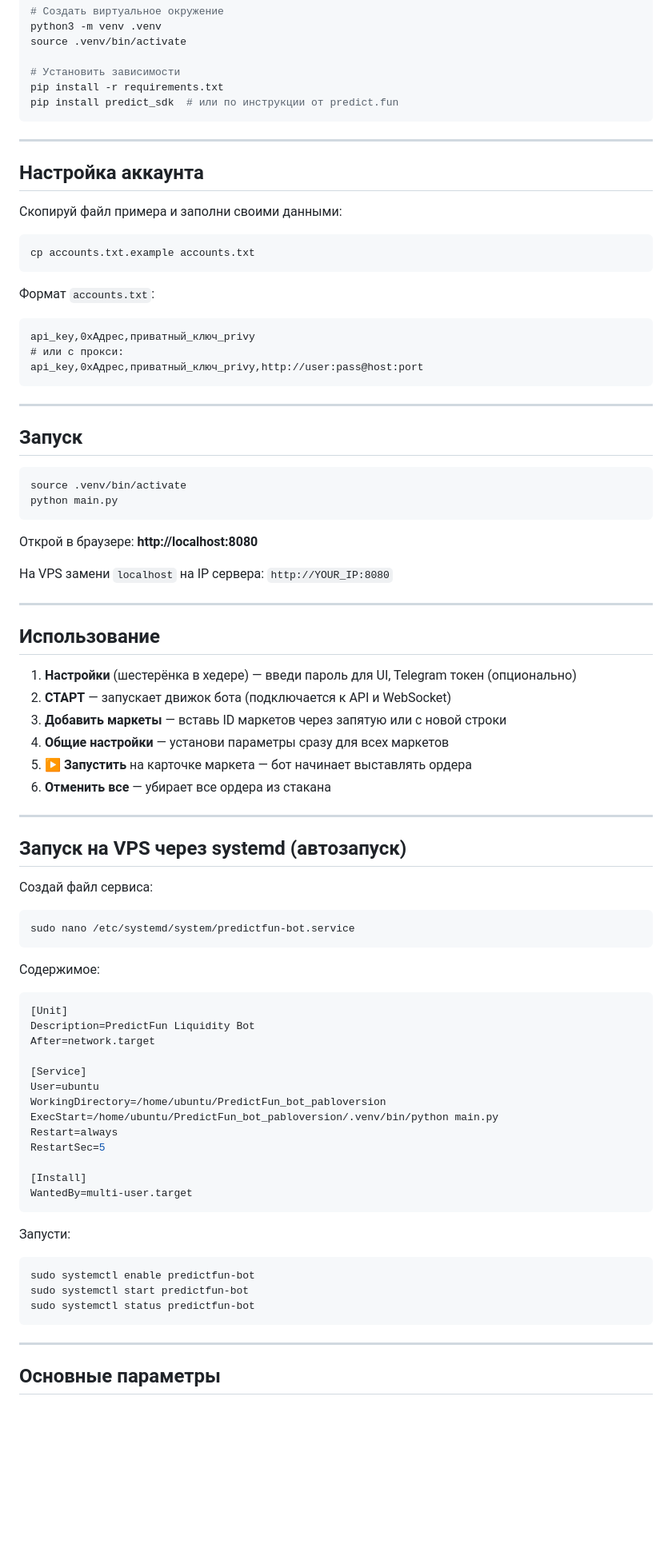
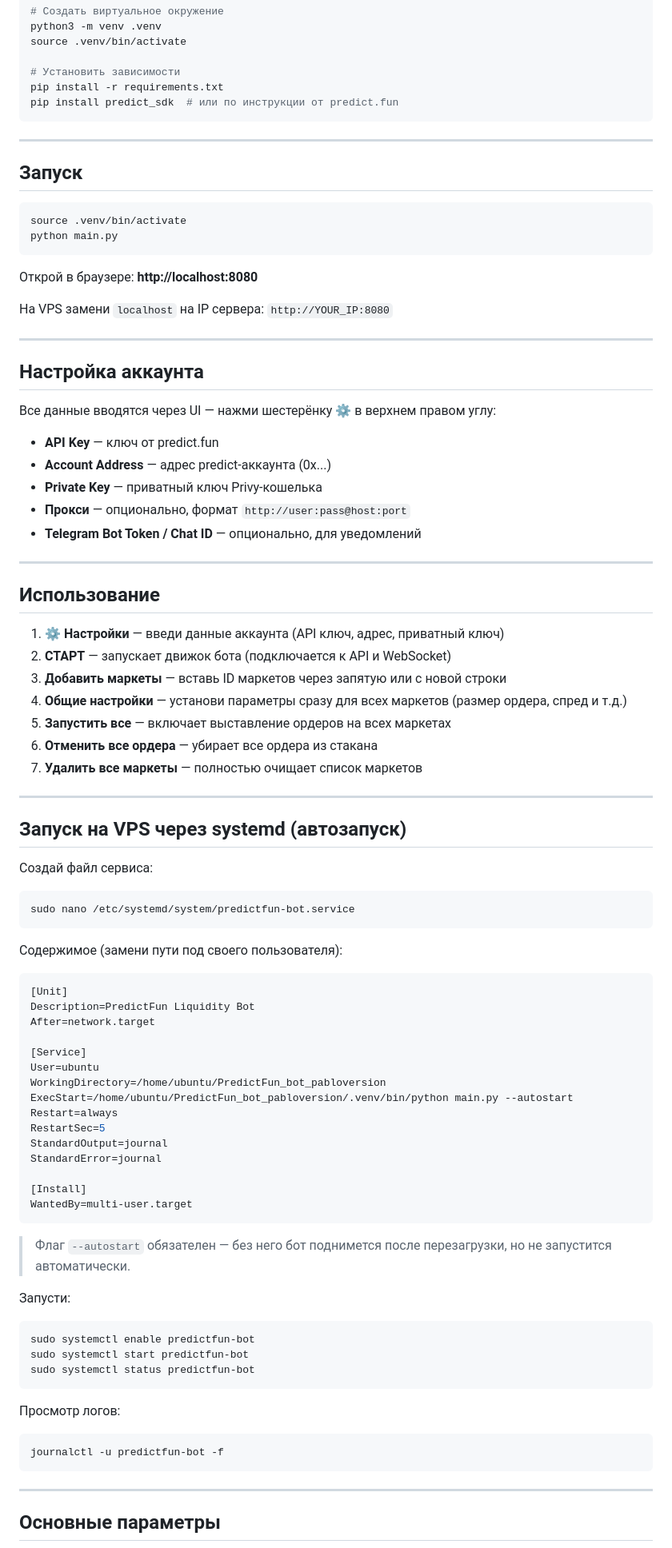
Before and after one commit to kohtabeloff/PredictFun_bot_pabloversion, a Markdown page: README.md, the part around the change. Shown at 80% size. Rendered like a GitHub page; blank space fills up the shorter version.

Commit message:
Update README: настройка через UI вместо accounts.txt, добавлен --autostart в systemd
Co-Authored-By: Claude Sonnet 4.6 <noreply@anthropic.com>

````diff
--- a/README.md
+++ b/README.md
@@ -29,23 +29,6 @@ pip install predict_sdk  # или по инструкции от predict.fun
 
 ---
 
-## Настройка аккаунта
-
-Скопируй файл примера и заполни своими данными:
-
-```bash
-cp accounts.txt.example accounts.txt
-```
-
-Формат `accounts.txt`:
-```
-api_key,0xАдрес,приватный_ключ_privy
-# или с прокси:
-api_key,0xАдрес,приватный_ключ_privy,http://user:pass@host:port
-```
-
----
-
 ## Запуск
 
 ```bash
@@ -59,14 +42,27 @@ python main.py
 
 ---
 
+## Настройка аккаунта
+
+Все данные вводятся через UI — нажми шестерёнку ⚙ в верхнем правом углу:
+
+- **API Key** — ключ от predict.fun
+- **Account Address** — адрес predict-аккаунта (0x...)
+- **Private Key** — приватный ключ Privy-кошелька
+- **Прокси** — опционально, формат `http://user:pass@host:port`
+- **Telegram Bot Token / Chat ID** — опционально, для уведомлений
+
+---
+
 ## Использование
 
-1. **Настройки** (шестерёнка в хедере) — введи пароль для UI, Telegram токен (опционально)
+1. **⚙ Настройки** — введи данные аккаунта (API ключ, адрес, приватный ключ)
 2. **СТАРТ** — запускает движок бота (подключается к API и WebSocket)
 3. **Добавить маркеты** — вставь ID маркетов через запятую или с новой строки
-4. **Общие настройки** — установи параметры сразу для всех маркетов
-5. **▶ Запустить** на карточке маркета — бот начинает выставлять ордера
-6. **Отменить все** — убирает все ордера из стакана
+4. **Общие настройки** — установи параметры сразу для всех маркетов (размер ордера, спред и т.д.)
+5. **Запустить все** — включает выставление ордеров на всех маркетах
+6. **Отменить все ордера** — убирает все ордера из стакана
+7. **Удалить все маркеты** — полностью очищает список маркетов
 
 ---
 
@@ -78,7 +74,7 @@ python main.py
 sudo nano /etc/systemd/system/predictfun-bot.service
 ```
 
-Содержимое:
+Содержимое (замени пути под своего пользователя):
 
 ```ini
 [Unit]
@@ -88,13 +84,17 @@ After=network.target
 [Service]
 User=ubuntu
 WorkingDirectory=/home/ubuntu/PredictFun_bot_pabloversion
-ExecStart=/home/ubuntu/PredictFun_bot_pabloversion/.venv/bin/python main.py
+ExecStart=/home/ubuntu/PredictFun_bot_pabloversion/.venv/bin/python main.py --autostart
 Restart=always
 RestartSec=5
+StandardOutput=journal
+StandardError=journal
 
 [Install]
 WantedBy=multi-user.target
 ```
+
+> Флаг `--autostart` обязателен — без него бот поднимется после перезагрузки, но не запустится автоматически.
 
 Запусти:
 
@@ -102,6 +102,12 @@ WantedBy=multi-user.target
 sudo systemctl enable predictfun-bot
 sudo systemctl start predictfun-bot
 sudo systemctl status predictfun-bot
+```
+
+Просмотр логов:
+
+```bash
+journalctl -u predictfun-bot -f
 ```
 
 ---
````
